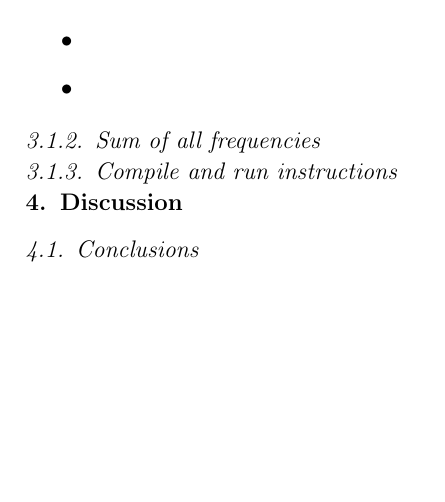
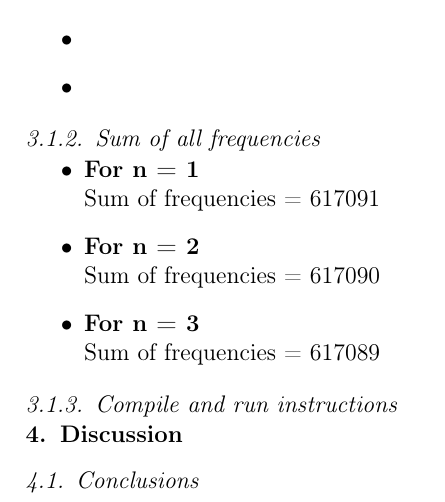
Before and after one commit to TMMeijers/NTI_2014-2015, a LaTeX paper (tex/reportA.tex): part of page 3 of 3, cut so that both start at the same text, the shorter picture padded with empty space. Compiled offline with pdfLaTeX.

Commit message:
total frequencies added in .txt

```diff
--- a/tex/reportA.tex
+++ b/tex/reportA.tex
@@ -63,6 +63,14 @@
 \item
 \end{itemize}
 \subsubsection{Sum of all frequencies}
+\begin{itemize}
+\item \textbf{For n = 1}\\
+Sum of frequencies = 617091
+\item \textbf{For n = 2}\\
+Sum of frequencies = 617090
+\item \textbf{For n = 3}\\
+Sum of frequencies = 617089
+\end{itemize}
 \subsubsection{Compile and run instructions}
 \section{Discussion}
 \subsection{Conclusions}
```
